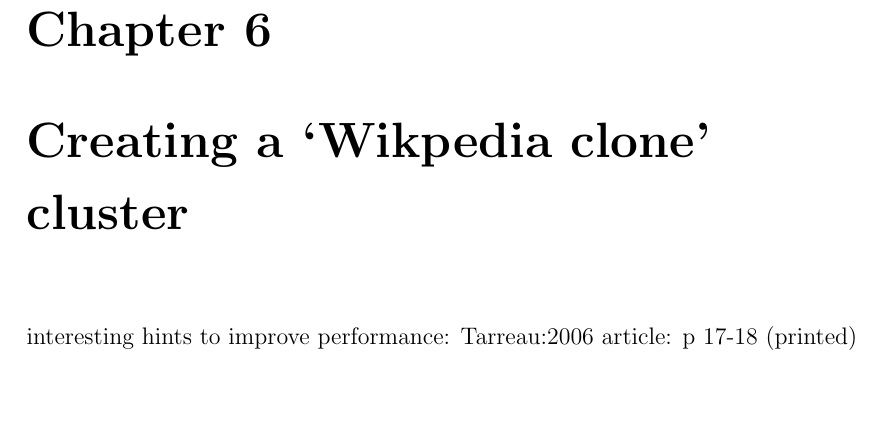
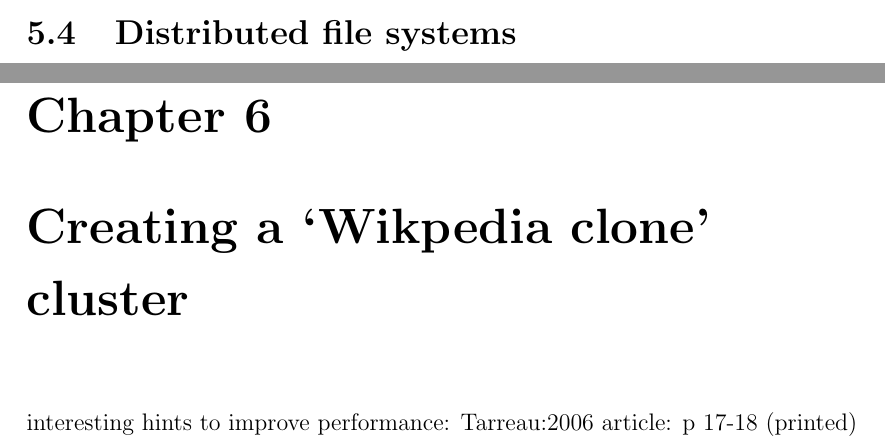
Before and after one commit to plibin-vub/OSSEC-mini-project, a LaTeX document (mini-project.tex): part of page 13 of 16 before the commit and two parts of pages 12 and 13 of 16 after it, the two joined at a grey line, cut at the place of the change, the shorter picture padded with empty space. Compiled offline with pdfLaTeX.

Commit message:
add new (empty) section on distributed file systems

```diff
--- a/mini-project.tex
+++ b/mini-project.tex
@@ -275,6 +275,10 @@
 It is however possible to achieve this kind of file-based replication
 by using one of the distributed file systems, which I will discuss in
 the next section.
+
+\section{Distributed file systems}
+
+
 \chapter{Creating a `Wikpedia clone' cluster}
 interesting hints to improve performance: Tarreau:2006 article: p
 17-18 (printed)
```
